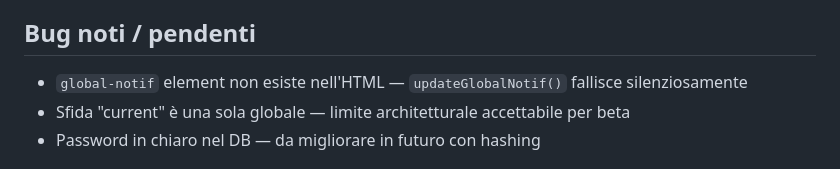
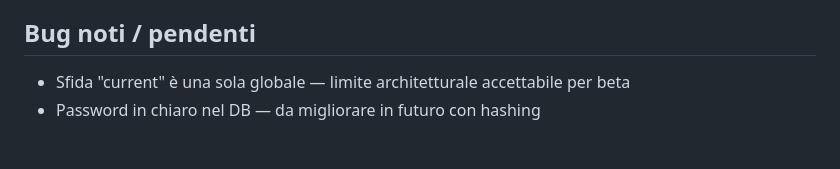
Before and after one commit to stashappindustries-ux/stash-app, a Markdown page: CLAUDE.md, the part around the change. GitHub-like rendering.

Commit message:
Update CLAUDE.md: rimuove global-notif da bug noti (fixato)
Co-Authored-By: Claude Sonnet 4.6 <noreply@anthropic.com>

```diff
--- a/CLAUDE.md
+++ b/CLAUDE.md
@@ -59,7 +59,6 @@ Altre: `s-settings` · `s-deposit` · `s-withdraw`
 4. Hard reload: Cmd+Shift+R
 
 ## Bug noti / pendenti
-- `global-notif` element non esiste nell'HTML — `updateGlobalNotif()` fallisce silenziosamente
 - Sfida "current" è una sola globale — limite architetturale accettabile per beta
 - Password in chiaro nel DB — da migliorare in futuro con hashing
 
```
